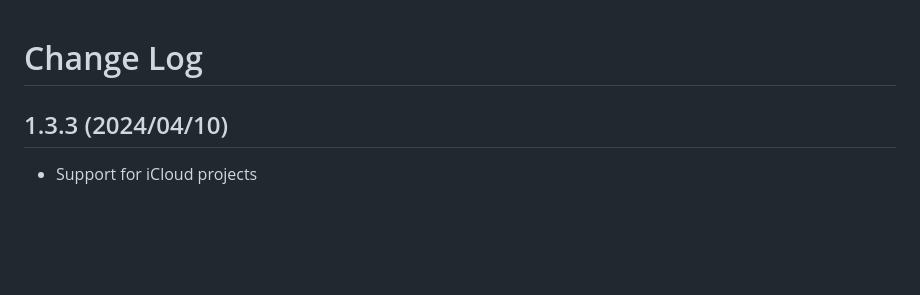
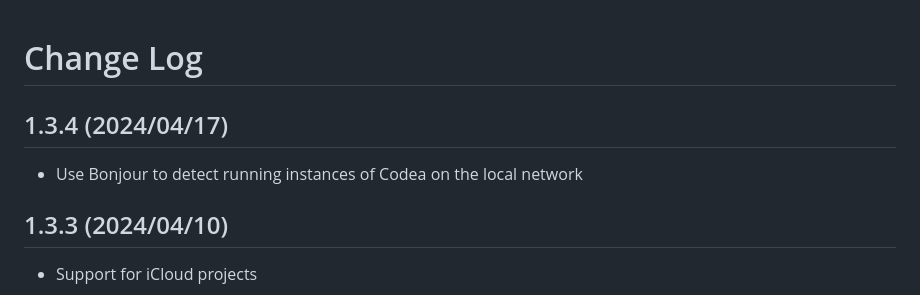
Before and after one commit to twolivesleft/codea-air-code, a Markdown page: CHANGELOG.md, the part around the change. GitHub-like rendering; blank space fills up the shorter version.

```diff
--- a/CHANGELOG.md
+++ b/CHANGELOG.md
@@ -1,4 +1,7 @@
 # Change Log
+
+## 1.3.4 (2024/04/17)
+- Use Bonjour to detect running instances of Codea on the local network
 
 ## 1.3.3 (2024/04/10)
 - Support for iCloud projects
```
Also changed, not shown: README.md (+3 -3 lines), images/connect_2.png (added), 4 other files.
